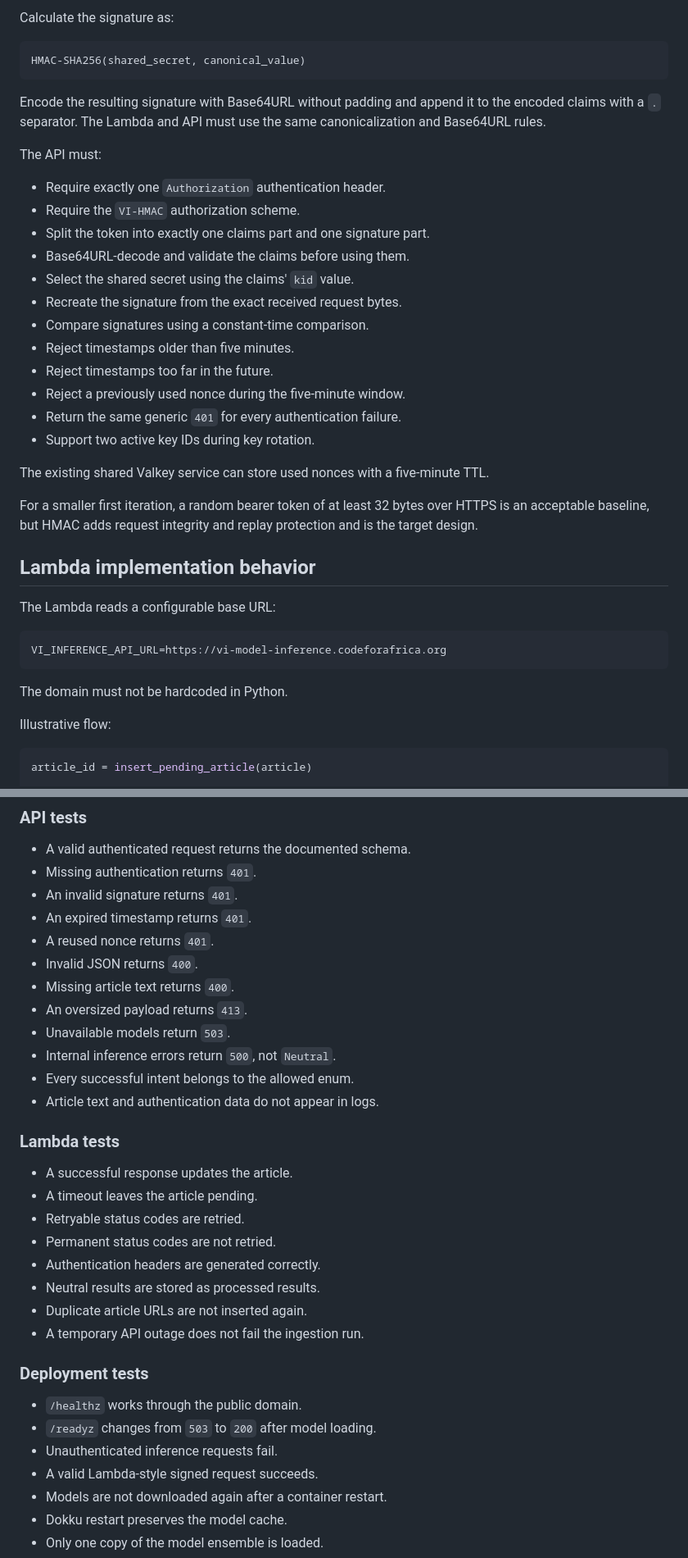
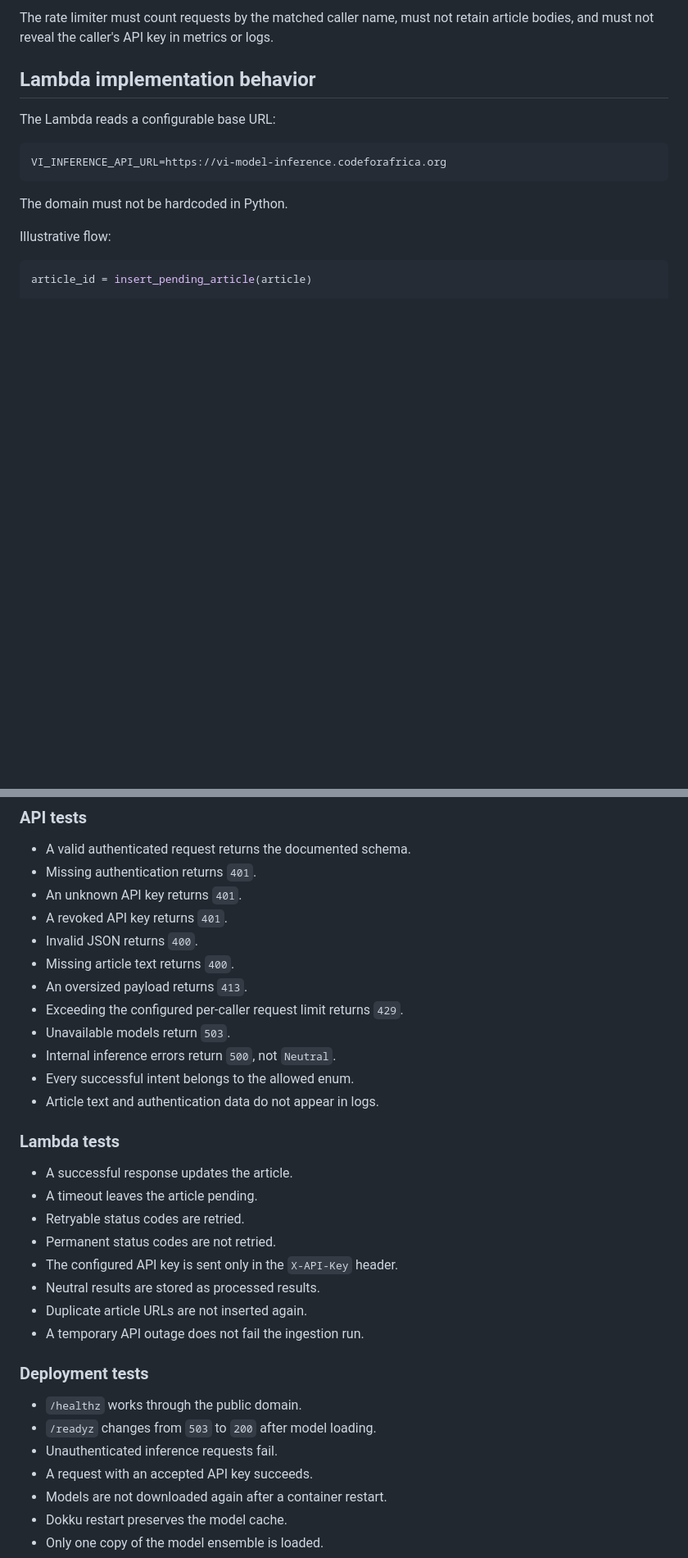
Before and after one commit to CodeForAfrica/VI, a Markdown page: solution-spec.md, 2 parts joined by grey strips. Shown at 82% size. GitHub-like rendering; blank space fills up the shorter version.

````diff
--- a/solution-spec.md
+++ b/solution-spec.md
@@ -427,33 +476,5 @@ POST
-Calculate the signature as:
-
-```text
-HMAC-SHA256(shared_secret, canonical_value)
-```
-
-Encode the resulting signature with Base64URL without padding and append it to
-the encoded claims with a `.` separator. The Lambda and API must use the same
-canonicalization and Base64URL rules.
-
-The API must:
-
-- Require exactly one `Authorization` authentication header.
-- Require the `VI-HMAC` authorization scheme.
-- Split the token into exactly one claims part and one signature part.
-- Base64URL-decode and validate the claims before using them.
-- Select the shared secret using the claims' `kid` value.
-- Recreate the signature from the exact received request bytes.
-- Compare signatures using a constant-time comparison.
-- Reject timestamps older than five minutes.
-- Reject timestamps too far in the future.
-- Reject a previously used nonce during the five-minute window.
-- Return the same generic `401` for every authentication failure.
-- Support two active key IDs during key rotation.
-
-The existing shared Valkey service can store used nonces with a five-minute TTL.
-
-For a smaller first iteration, a random bearer token of at least 32 bytes over
-HTTPS is an acceptable baseline, but HMAC adds request integrity and replay
-protection and is the target design.
+The rate limiter must count requests by the matched caller name, must not retain
+article bodies, and must not reveal the caller's API key in metrics or logs.
 
 ## Lambda implementation behavior
 
@@ -665,12 +687,12 @@ Before production deployment:
 
 - A valid authenticated request returns the documented schema.
 - Missing authentication returns `401`.
-- An invalid signature returns `401`.
-- An expired timestamp returns `401`.
-- A reused nonce returns `401`.
+- An unknown API key returns `401`.
+- A revoked API key returns `401`.
 - Invalid JSON returns `400`.
 - Missing article text returns `400`.
 - An oversized payload returns `413`.
+- Exceeding the configured per-caller request limit returns `429`.
 - Unavailable models return `503`.
 - Internal inference errors return `500`, not `Neutral`.
 - Every successful intent belongs to the allowed enum.
@@ -682,7 +704,7 @@ Before production deployment:
 - A timeout leaves the article pending.
 - Retryable status codes are retried.
 - Permanent status codes are not retried.
-- Authentication headers are generated correctly.
+- The configured API key is sent only in the `X-API-Key` header.
 - Neutral results are stored as processed results.
 - Duplicate article URLs are not inserted again.
 - A temporary API outage does not fail the ingestion run.
@@ -692,7 +714,7 @@ Before production deployment:
 - `/healthz` works through the public domain.
 - `/readyz` changes from `503` to `200` after model loading.
 - Unauthenticated inference requests fail.
-- A valid Lambda-style signed request succeeds.
+- A request with an accepted API key succeeds.
 - Models are not downloaded again after a container restart.
 - Dokku restart preserves the model cache.
 - Only one copy of the model ensemble is loaded.
````
Also changed, not shown: other parts of solution-spec.md (+80 -28 lines).
